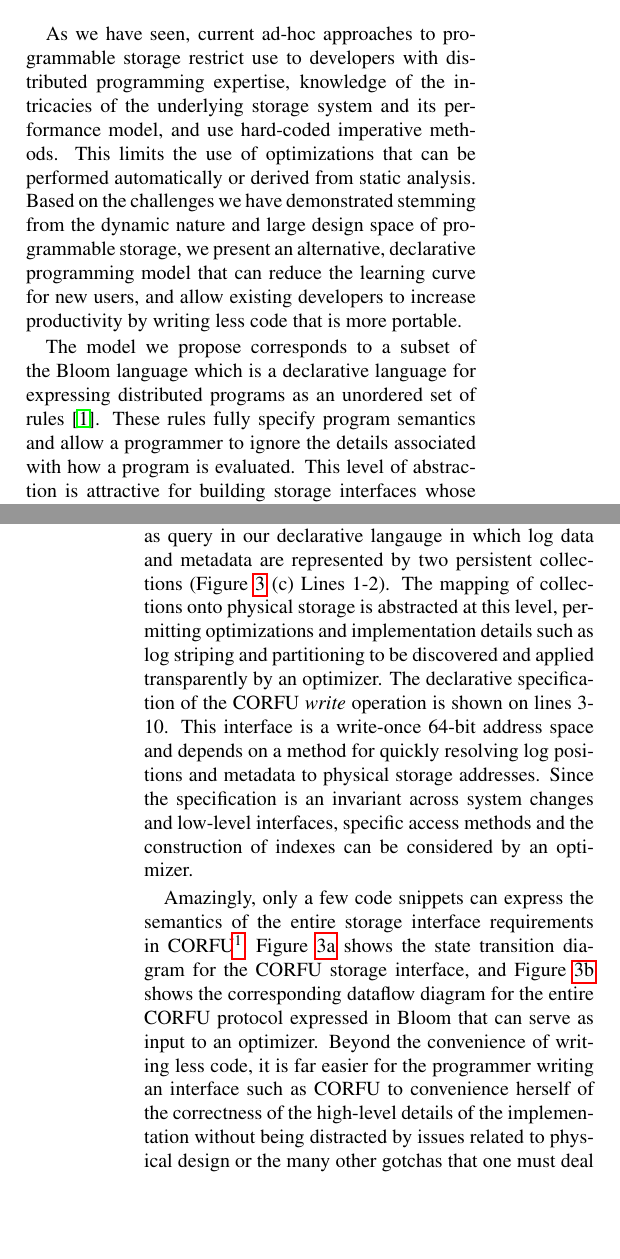
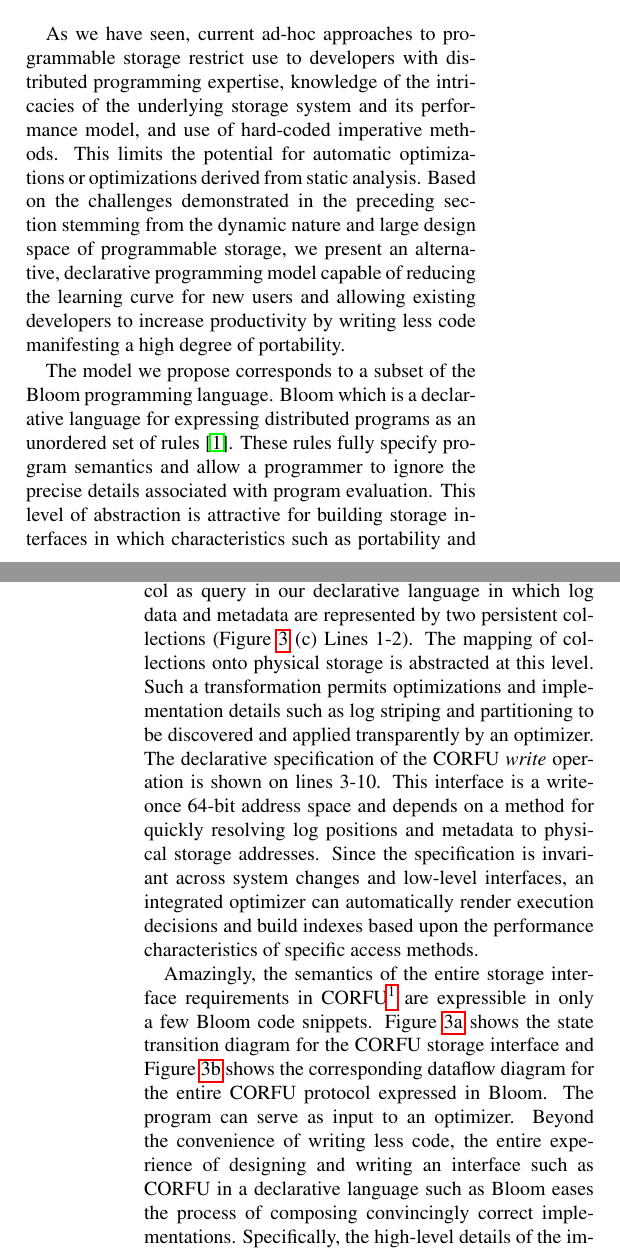
Before and after one commit to noahdesu/decl-storage-hs17, a LaTeX document (paper.tex, which reads prog-model.tex): two parts of the columns of pages 4 and 5 of 6, joined at a grey line, cut so that both start at the same text, the shorter picture padded with empty space. Compiled offline with pdfLaTeX; a LaTeX package or settings file that is missing is left out.

Commit message:
wording, spelling, and punctuation edits to prog-model

```diff
--- a/prog-model.tex
+++ b/prog-model.tex
@@ -58,17 +58,16 @@ end
 As we have seen, current ad-hoc approaches to programmable storage restrict
 use to developers with distributed programming expertise, knowledge of the
 intricacies of the underlying storage system and its performance model, and
-use hard-coded imperative methods. This limits the use of optimizations that
-can be performed automatically or derived from static analysis.  Based on the
-challenges we have demonstrated stemming from the dynamic nature and large
-design space of programmable storage, we present an alternative, declarative
-programming model that can reduce the learning curve for new users, and allow
-existing developers to increase productivity by writing less code that is more
-portable.
+use of hard-coded imperative methods. This limits the potential for automatic optimizations or
+optimizations derived from static analysis. Based on the challenges demonstrated in the preceding section
+ stemming from the dynamic nature and large design space of programmable storage,
+ we present an alternative, declarative programming model capable of reducing the learning curve
+ for new users and allowing existing developers to increase productivity by writing less code
+manifesting a high degree of portability.
 
-The model we propose corresponds to a subset of the Bloom language which is a
-declarative language for expressing distributed programs as an unordered set
+The model we propose corresponds to a subset of the Bloom programming language.
+Bloom which is a declarative language for expressing distributed programs as an unordered set
 of rules~\cite{alvaro:cidr11}. These rules fully specify program semantics and
-allow a programmer to ignore the details associated with how a program is
-evaluated. This level of abstraction is attractive for building storage
-interfaces whose portability and correctness is critical. We model the
+allow a programmer to ignore the precise details associated with program evaluation.
+This level of abstraction is attractive for building storage
+interfaces in which characteristics such as portability and correctness are critical. We model the
@@ -80,29 +78,29 @@ brief example of the CORFU shared-log interface expressed using this model.
 \subsection{Example: CORFU as a Query}
 
 We model the storage interface of the CORFU protocol as query in our
-declarative langauge in which log data and metadata are represented by two
+declarative language in which log data and metadata are represented by two
 persistent collections (Figure~\ref{fig:pm} (c) Lines 1-2).  The mapping of
-collections onto physical storage is abstracted at this level, permitting
-optimizations and implementation details such as log striping and partitioning
-to be discovered and applied transparently by an optimizer.  The declarative
+collections onto physical storage is abstracted at this level. Such a transformation
+permits optimizations and implementation details such as log striping and partitioning
+to be discovered and applied transparently by an optimizer. The declarative
 specification of the CORFU \emph{write} operation is shown on lines 3-10.
 This interface is a write-once 64-bit address space and depends on a method
 for quickly resolving log positions and metadata to physical storage
-addresses.  Since the specification is an invariant across system changes and
-low-level interfaces, specific access methods and the construction of indexes
-can be considered by an optimizer.
+addresses. Since the specification is invariant across system changes and
+low-level interfaces, an integrated optimizer can automatically render execution decisions
+and build indexes based upon the performance characteristics of specific access methods.
 
-Amazingly, only a few code snippets can express the semantics of the entire
-storage interface requirements in CORFU\footnote{Due to space limitations
-refer to \cite{watkins:ucsc-soe-16-12} for a full program listing.}.
+Amazingly, the semantics of the entire storage interface requirements in CORFU\footnote{Due to space limitations
+refer to \cite{watkins:ucsc-soe-16-12} for a full program listing.} are expressible in only a few Bloom code snippets.
 Figure~\ref{fig:corfu-sm} shows the state transition diagram for the CORFU
-storage interface, and Figure~\ref{fig:dataflow} shows the corresponding
-dataflow diagram for the entire CORFU protocol expressed in Bloom that can
-serve as input to an optimizer.  Beyond the convenience of writing less code,
-it is far easier for the programmer writing an interface such as CORFU to
-convenience herself of the correctness of the high-level details of the
-implementation without being distracted by issues related to physical design
-or the many other gotchas that one must deal with when writing low-level
+storage interface and Figure~\ref{fig:dataflow} shows the corresponding
+dataflow diagram for the entire CORFU protocol expressed in Bloom. The program can
+serve as input to an optimizer. Beyond the convenience of writing less code,
+the entire experience of designing and writing an interface such as CORFU in
+a declarative language such as Bloom eases the process of composing
+convincingly correct implementations. Specifically, the high-level details of the
+implementation mask distracting issues related to the physical design
+and the many other ``gotchas'' associated with writing low-level
 systems software.
 
 %In addition, the CORFU interface depends on a trim
```
Also changed, not shown: prog-model.tex (7 more changed lines), 3 other files.
